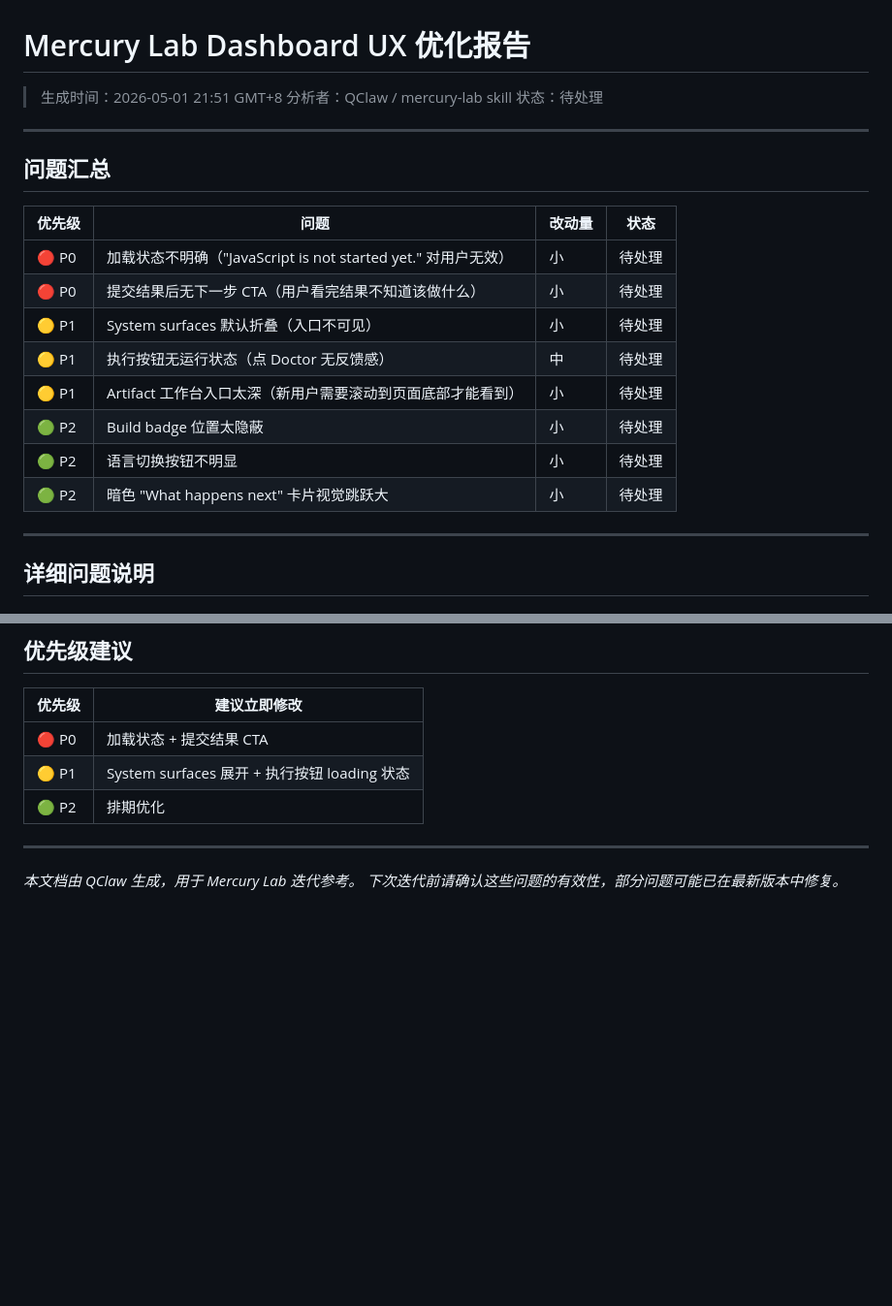
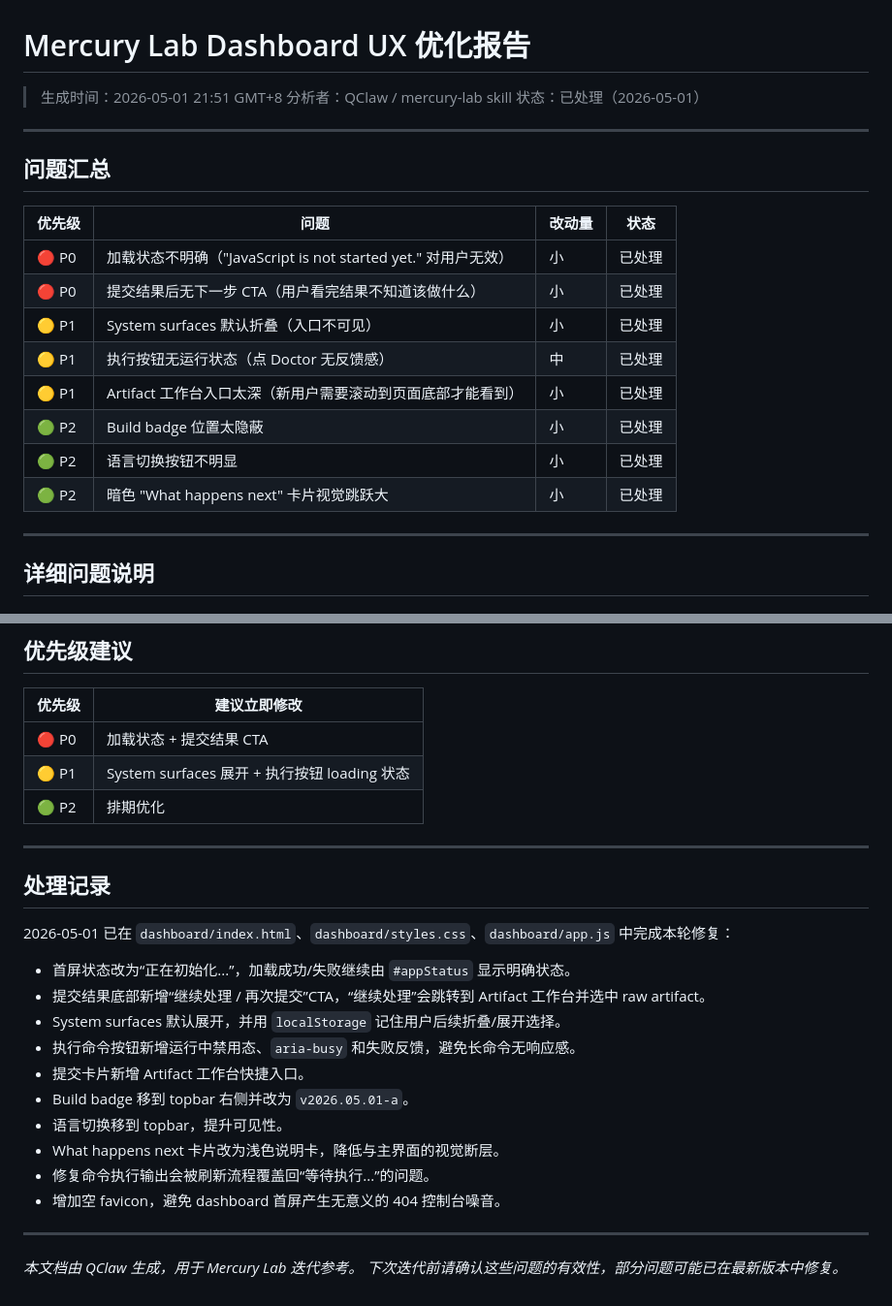
Before and after one commit to peeptime/mercury-method-lab, a Markdown page: docs/UX-OPTIMIZATION-REPORT.md, 2 parts joined by grey strips. Shown at 97% size. Rendered like a GitHub page; blank space fills up the shorter version.

```diff
--- a/docs/UX-OPTIMIZATION-REPORT.md
+++ b/docs/UX-OPTIMIZATION-REPORT.md
@@ -2,7 +2,7 @@
 
 > 生成时间：2026-05-01 21:51 GMT+8
 > 分析者：QClaw / mercury-lab skill
-> 状态：待处理
+> 状态：已处理（2026-05-01）
 
 ---
 
@@ -10,14 +10,14 @@
 
 | 优先级 | 问题 | 改动量 | 状态 |
 |--------|------|--------|------|
-| 🔴 P0 | 加载状态不明确（"JavaScript is not started yet." 对用户无效） | 小 | 待处理 |
-| 🔴 P0 | 提交结果后无下一步 CTA（用户看完结果不知道该做什么） | 小 | 待处理 |
-| 🟡 P1 | System surfaces 默认折叠（入口不可见） | 小 | 待处理 |
-| 🟡 P1 | 执行按钮无运行状态（点 Doctor 无反馈感） | 中 | 待处理 |
-| 🟡 P1 | Artifact 工作台入口太深（新用户需要滚动到页面底部才能看到） | 小 | 待处理 |
-| 🟢 P2 | Build badge 位置太隐蔽 | 小 | 待处理 |
-| 🟢 P2 | 语言切换按钮不明显 | 小 | 待处理 |
-| 🟢 P2 | 暗色 "What happens next" 卡片视觉跳跃大 | 小 | 待处理 |
+| 🔴 P0 | 加载状态不明确（"JavaScript is not started yet." 对用户无效） | 小 | 已处理 |
+| 🔴 P0 | 提交结果后无下一步 CTA（用户看完结果不知道该做什么） | 小 | 已处理 |
+| 🟡 P1 | System surfaces 默认折叠（入口不可见） | 小 | 已处理 |
+| 🟡 P1 | 执行按钮无运行状态（点 Doctor 无反馈感） | 中 | 已处理 |
+| 🟡 P1 | Artifact 工作台入口太深（新用户需要滚动到页面底部才能看到） | 小 | 已处理 |
+| 🟢 P2 | Build badge 位置太隐蔽 | 小 | 已处理 |
+| 🟢 P2 | 语言切换按钮不明显 | 小 | 已处理 |
+| 🟢 P2 | 暗色 "What happens next" 卡片视觉跳跃大 | 小 | 已处理 |
 
 ---
 
@@ -193,5 +193,22 @@ button.addEventListener('click', async () => {
 
 ---
 
+## 处理记录
+
+2026-05-01 已在 `dashboard/index.html`、`dashboard/styles.css`、`dashboard/app.js` 中完成本轮修复：
+
+- 首屏状态改为“正在初始化...”，加载成功/失败继续由 `#appStatus` 显示明确状态。
+- 提交结果底部新增“继续处理 / 再次提交”CTA，“继续处理”会跳转到 Artifact 工作台并选中 raw artifact。
+- System surfaces 默认展开，并用 `localStorage` 记住用户后续折叠/展开选择。
+- 执行命令按钮新增运行中禁用态、`aria-busy` 和失败反馈，避免长命令无响应感。
+- 提交卡片新增 Artifact 工作台快捷入口。
+- Build badge 移到 topbar 右侧并改为 `v2026.05.01-a`。
+- 语言切换移到 topbar，提升可见性。
+- What happens next 卡片改为浅色说明卡，降低与主界面的视觉断层。
+- 修复命令执行输出会被刷新流程覆盖回“等待执行...”的问题。
+- 增加空 favicon，避免 dashboard 首屏产生无意义的 404 控制台噪音。
+
+---
+
 *本文档由 QClaw 生成，用于 Mercury Lab 迭代参考。*
 *下次迭代前请确认这些问题的有效性，部分问题可能已在最新版本中修复。*
```
Also changed, not shown: 01_segmented/创新工程实践指导-v8分析.md (added, +173 -0 lines), docs/SYSTEM-MATURITY-ASSESSMENT.md (added, +108 -0 lines).
